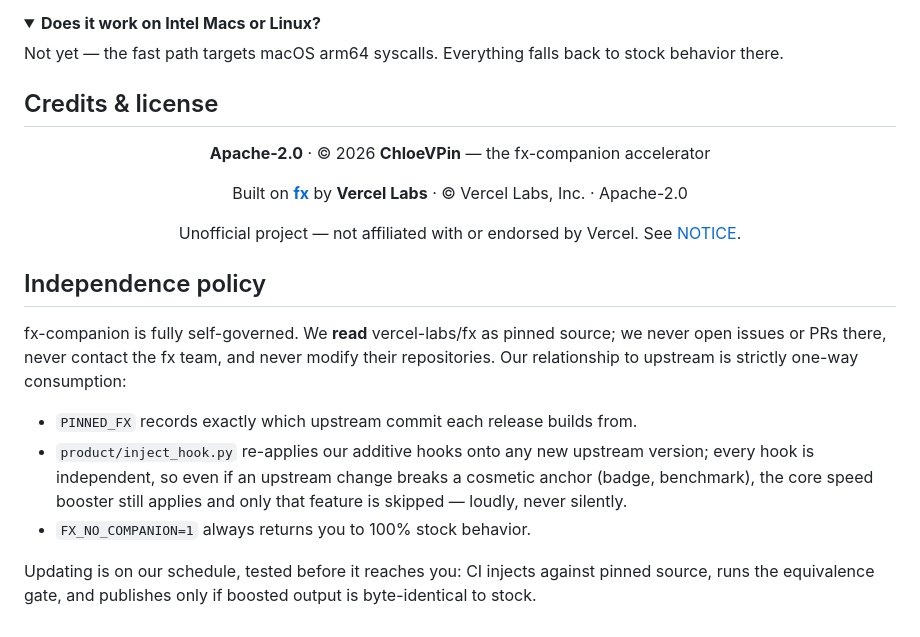
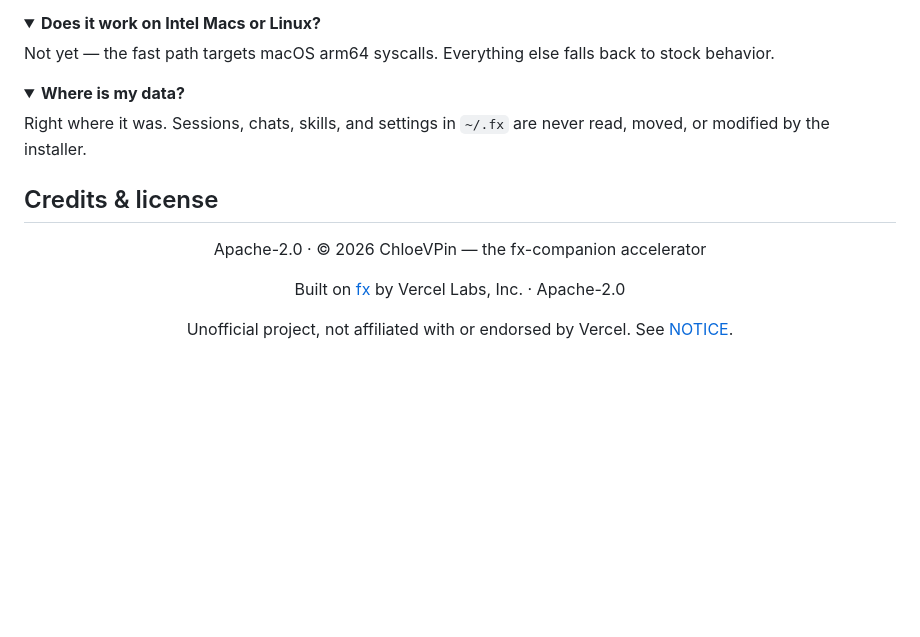
Before and after one commit to ChloeVPin/fx-companion, a Markdown page: README.md, the part around one of its changes. Drawn GitHub-style; folded sections open; blank space fills up the shorter version.

Commit message:
README: minimal redesign

```diff
--- a/README.md
+++ b/README.md
@@ -110,36 +92,25 @@ booster per-invocation without uninstalling.
 <details>
 <summary><b>Does it work on Intel Macs or Linux?</b></summary>
 
-Not yet — the fast path targets macOS arm64 syscalls. Everything falls back
-to stock behavior there.
+Not yet — the fast path targets macOS arm64 syscalls. Everything else falls
+back to stock behavior.
+</details>
+
+<details>
+<summary><b>Where is my data?</b></summary>
+
+Right where it was. Sessions, chats, skills, and settings in `~/.fx` are never
+read, moved, or modified by the installer.
 </details>
 
 ## Credits & license
 
 <div align="center">
 
-**Apache-2.0** · © 2026 **ChloeVPin** — the fx-companion accelerator
+Apache-2.0 · © 2026 ChloeVPin — the fx-companion accelerator
 
-Built on [**fx**](https://github.com/vercel-labs/fx) by **Vercel Labs** · © Vercel Labs, Inc. · Apache-2.0
+Built on [fx](https://github.com/vercel-labs/fx) by Vercel Labs, Inc. · Apache-2.0
 
-Unofficial project — not affiliated with or endorsed by Vercel. See [NOTICE](NOTICE).
+Unofficial project, not affiliated with or endorsed by Vercel. See [NOTICE](NOTICE).
 
 </div>
-
-## Independence policy
-
-fx-companion is fully self-governed. We **read** vercel-labs/fx as pinned
-source; we never open issues or PRs there, never contact the fx team, and
-never modify their repositories. Our relationship to upstream is strictly
-one-way consumption:
-
-- `PINNED_FX` records exactly which upstream commit each release builds from.
-- `product/inject_hook.py` re-applies our additive hooks onto any new
-  upstream version; every hook is independent, so even if an upstream change
-  breaks a cosmetic anchor (badge, benchmark), the core speed booster still
-  applies and only that feature is skipped — loudly, never silently.
-- `FX_NO_COMPANION=1` always returns you to 100% stock behavior.
-
-Updating is on our schedule, tested before it reaches you:
-CI injects against pinned source, runs the equivalence gate, and publishes
-only if boosted output is byte-identical to stock.
```
Also changed, not shown: other parts of README.md (+53 -71 lines).
